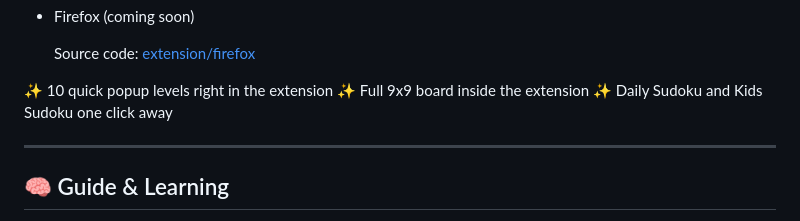
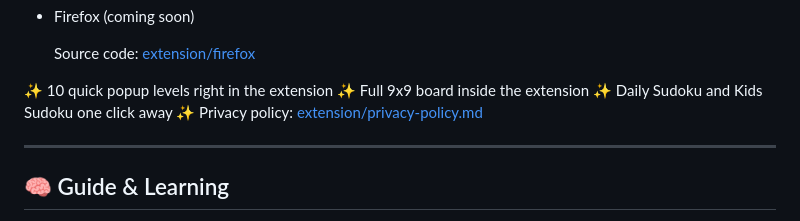
Before and after one commit to ivanlukichev/Sudoku-Play, a Markdown page: README.md, the part around the change. Drawn GitHub-style.

Commit message:
Add extension privacy policy

```diff
--- a/README.md
+++ b/README.md
@@ -104,6 +104,7 @@ Play Sudoku directly from your browser toolbar.
 ✨ 10 quick popup levels right in the extension
 ✨ Full 9x9 board inside the extension
 ✨ Daily Sudoku and Kids Sudoku one click away
+✨ Privacy policy: [extension/privacy-policy.md](https://github.com/ivanlukichev/Sudoku-Play/blob/main/extension/privacy-policy.md)
 
 ---
 
```
Also changed, not shown: extension/privacy-policy.md (added, +62 -0 lines).
